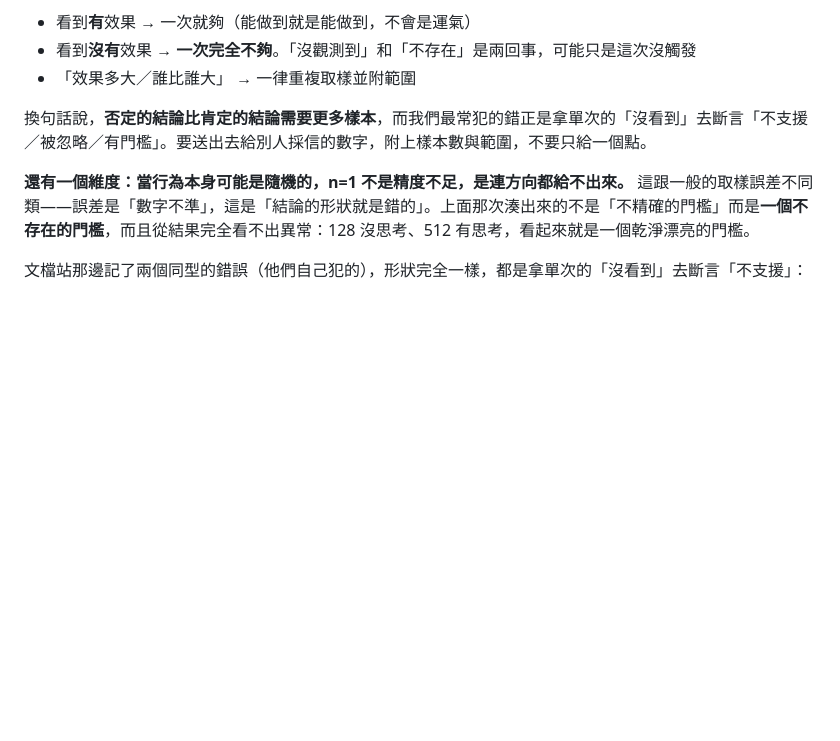
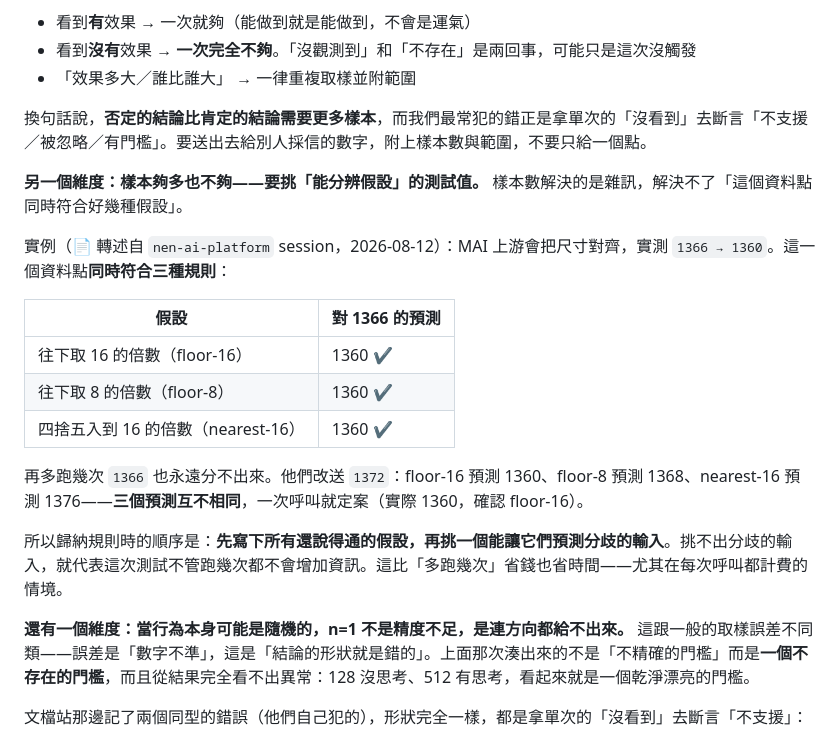
Before and after one commit to levilan/alibaba-model-demo, a Markdown page: memory.md, the part around the change. Rendered like a GitHub page; blank space fills up the shorter version.

Commit message:
docs(memory): 4d 補上「要挑能分辨假設的測試值」
樣本數解決雜訊，解決不了「一個資料點同時符合好幾種假設」。MAI 的
1366→1360 同時符合 floor-16 / floor-8 / nearest-16，跑再多次也分不出來；
改送 1372 讓三者預測分歧（1360/1368/1376），一次呼叫就定案。

歸納規則的順序：先寫下所有還說得通的假設，再挑能讓它們預測分歧的輸入。
挑不出分歧的輸入，這次測試跑幾次都不會增加資訊。

Co-Authored-By: Claude Opus 5 (1M context) <noreply@anthropic.com>

```diff
--- a/memory.md
+++ b/memory.md
@@ -158,6 +158,20 @@ Go struct 描述的是某一條路徑的資料結構，不等於所有路徑的
 
 換句話說，**否定的結論比肯定的結論需要更多樣本**，而我們最常犯的錯正是拿單次的「沒看到」去斷言「不支援／被忽略／有門檻」。要送出去給別人採信的數字，附上樣本數與範圍，不要只給一個點。
 
+**另一個維度：樣本夠多也不夠——要挑「能分辨假設」的測試值。** 樣本數解決的是雜訊，解決不了「這個資料點同時符合好幾種假設」。
+
+實例（📄 轉述自 `nen-ai-platform` session，2026-08-12）：MAI 上游會把尺寸對齊，實測 `1366 → 1360`。這一個資料點**同時符合三種規則**：
+
+| 假設 | 對 1366 的預測 |
+|---|---|
+| 往下取 16 的倍數（floor-16） | 1360 ✔ |
+| 往下取 8 的倍數（floor-8） | 1360 ✔ |
+| 四捨五入到 16 的倍數（nearest-16） | 1360 ✔ |
+
+再多跑幾次 `1366` 也永遠分不出來。他們改送 `1372`：floor-16 預測 1360、floor-8 預測 1368、nearest-16 預測 1376——**三個預測互不相同**，一次呼叫就定案（實際 1360，確認 floor-16）。
+
+所以歸納規則時的順序是：**先寫下所有還說得通的假設，再挑一個能讓它們預測分歧的輸入**。挑不出分歧的輸入，就代表這次測試不管跑幾次都不會增加資訊。這比「多跑幾次」省錢也省時間——尤其在每次呼叫都計費的情境。
+
 **還有一個維度：當行為本身可能是隨機的，n=1 不是精度不足，是連方向都給不出來。** 這跟一般的取樣誤差不同類——誤差是「數字不準」，這是「結論的形狀就是錯的」。上面那次湊出來的不是「不精確的門檻」而是**一個不存在的門檻**，而且從結果完全看不出異常：128 沒思考、512 有思考，看起來就是一個乾淨漂亮的門檻。
 
 文檔站那邊記了兩個同型的錯誤（他們自己犯的），形狀完全一樣，都是拿單次的「沒看到」去斷言「不支援」：
```
